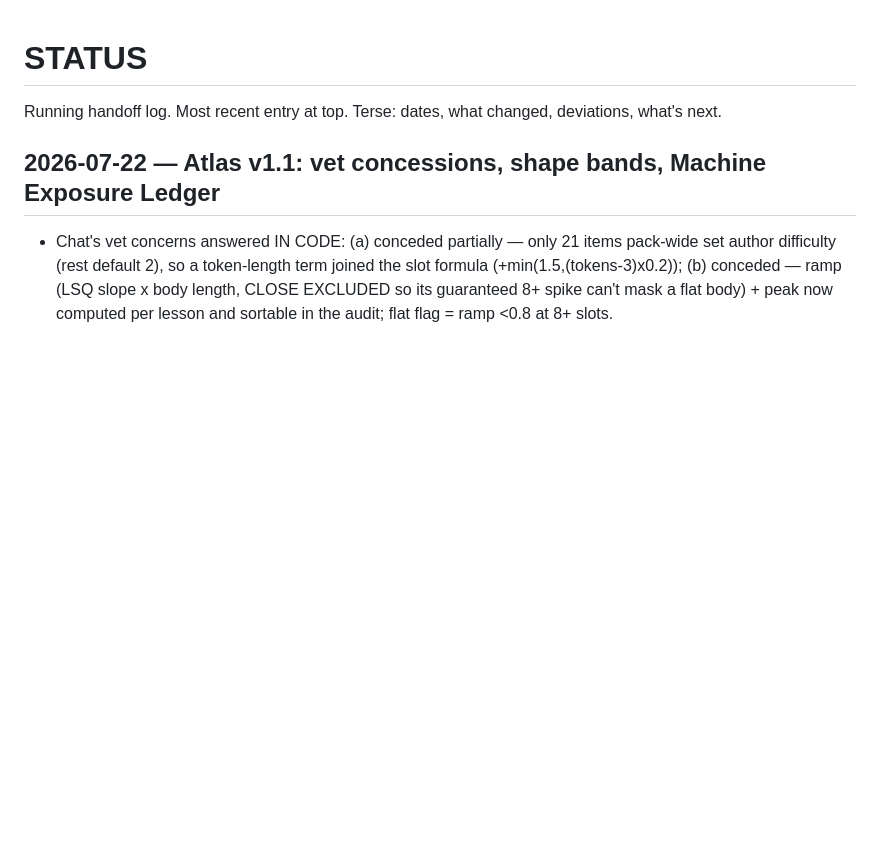
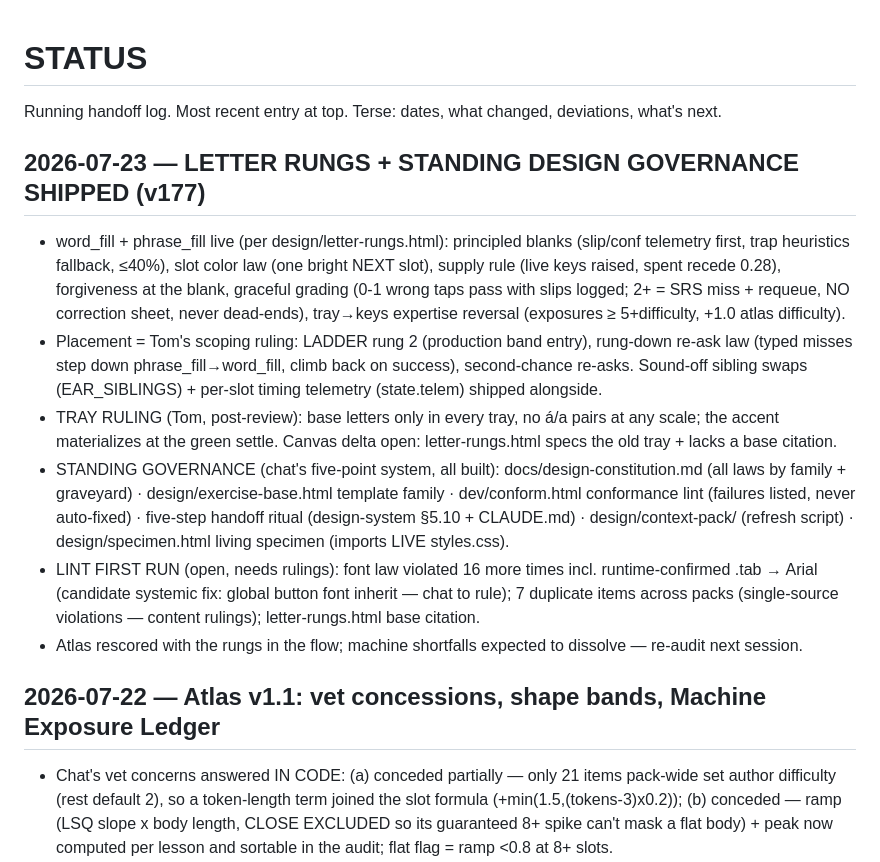
Before and after one commit to tshowlan/spanish-trip-trainer, a Markdown page: STATUS.md, the part around the change. Drawn GitHub-style; blank space fills up the shorter version.

Commit message:
STATUS: v177 ship entry (letter rungs + standing governance)
Co-Authored-By: Claude Opus 4.8 <noreply@anthropic.com>

```diff
--- a/STATUS.md
+++ b/STATUS.md
@@ -1,6 +1,14 @@
 # STATUS
 
 Running handoff log. Most recent entry at top. Terse: dates, what changed, deviations, what's next.
+
+## 2026-07-23 — LETTER RUNGS + STANDING DESIGN GOVERNANCE SHIPPED (v177)
+- word_fill + phrase_fill live (per design/letter-rungs.html): principled blanks (slip/conf telemetry first, trap heuristics fallback, ≤40%), slot color law (one bright NEXT slot), supply rule (live keys raised, spent recede 0.28), forgiveness at the blank, graceful grading (0-1 wrong taps pass with slips logged; 2+ = SRS miss + requeue, NO correction sheet, never dead-ends), tray→keys expertise reversal (exposures ≥ 5+difficulty, +1.0 atlas difficulty).
+- Placement = Tom's scoping ruling: LADDER rung 2 (production band entry), rung-down re-ask law (typed misses step down phrase_fill→word_fill, climb back on success), second-chance re-asks. Sound-off sibling swaps (EAR_SIBLINGS) + per-slot timing telemetry (state.telem) shipped alongside.
+- TRAY RULING (Tom, post-review): base letters only in every tray, no á/a pairs at any scale; the accent materializes at the green settle. Canvas delta open: letter-rungs.html specs the old tray + lacks a base citation.
+- STANDING GOVERNANCE (chat's five-point system, all built): docs/design-constitution.md (all laws by family + graveyard) · design/exercise-base.html template family · dev/conform.html conformance lint (failures listed, never auto-fixed) · five-step handoff ritual (design-system §5.10 + CLAUDE.md) · design/context-pack/ (refresh script) · design/specimen.html living specimen (imports LIVE styles.css).
+- LINT FIRST RUN (open, needs rulings): font law violated 16 more times incl. runtime-confirmed .tab → Arial (candidate systemic fix: global button font inherit — chat to rule); 7 duplicate items across packs (single-source violations — content rulings); letter-rungs.html base citation.
+- Atlas rescored with the rungs in the flow; machine shortfalls expected to dissolve — re-audit next session.
 
 ## 2026-07-22 — Atlas v1.1: vet concessions, shape bands, Machine Exposure Ledger
 - Chat's vet concerns answered IN CODE: (a) conceded partially — only 21 items pack-wide set author difficulty (rest default 2), so a token-length term joined the slot formula (+min(1.5,(tokens-3)x0.2)); (b) conceded — ramp (LSQ slope x body length, CLOSE EXCLUDED so its guaranteed 8+ spike can't mask a flat body) + peak now computed per lesson and sortable in the audit; flat flag = ramp <0.8 at 8+ slots.
```
